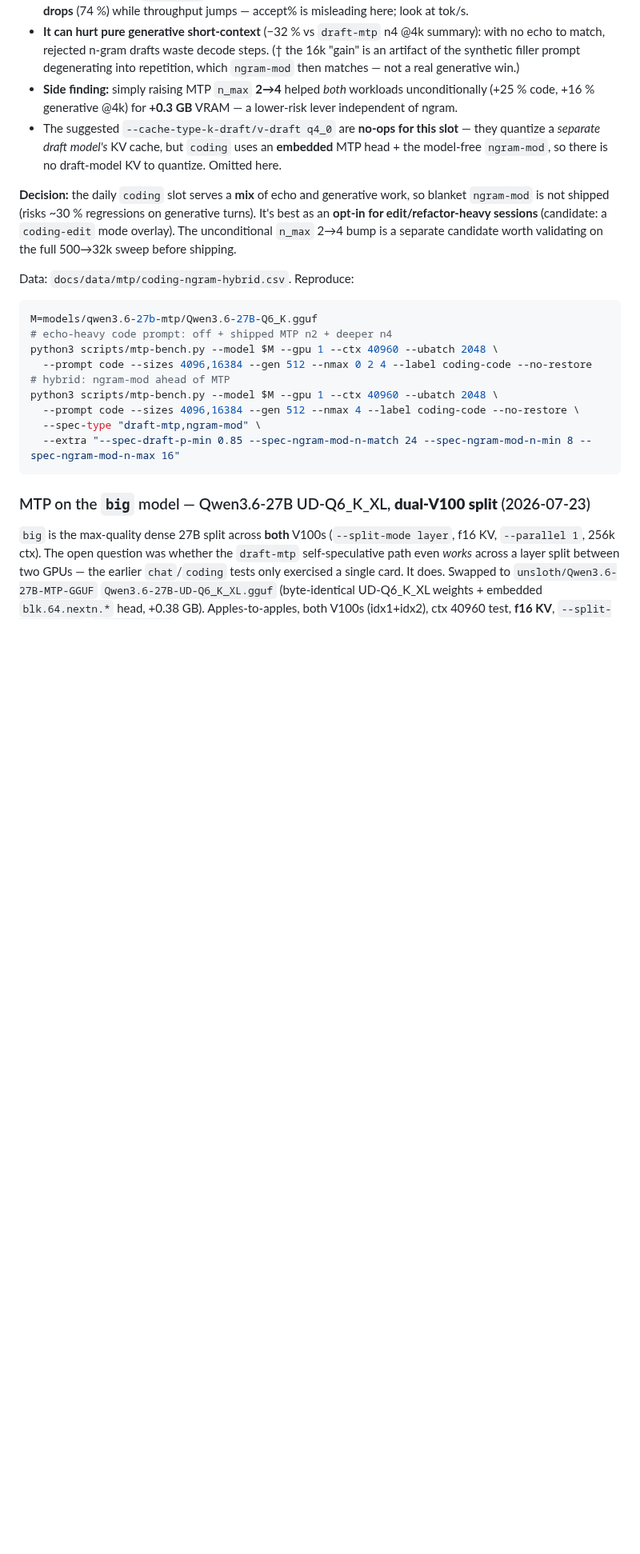
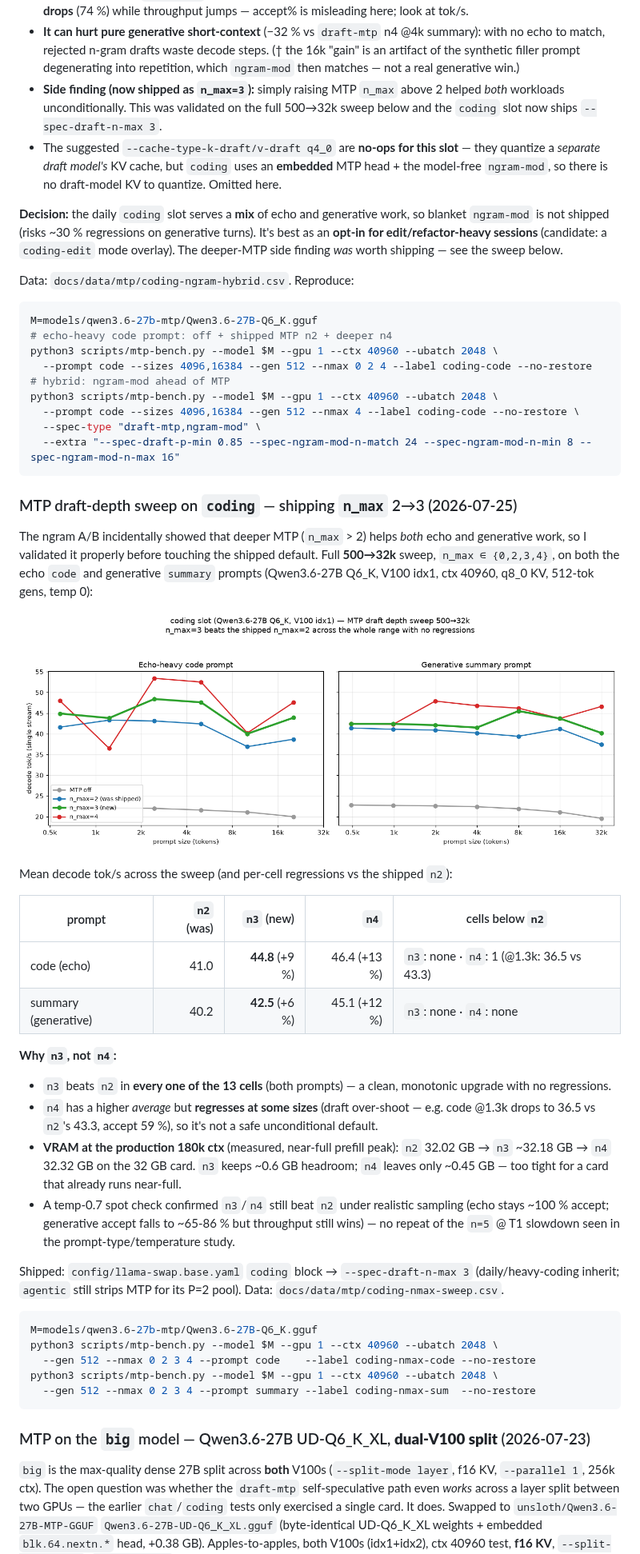
Before and after one commit to bradrlaw/ai-server, a Markdown page: docs/benchmarking.md, the part around one of its changes. Shown at 80% size. GitHub-like rendering; pictures changed too: docs/img/mtp-coding-nmax-sweep.png (added); blank space fills up the shorter version.

Commit message:
feat(coding): raise MTP draft depth n_max 2->3 (validated on 500->32k sweep)
The ngram A/B incidentally showed deeper MTP helps both echo and
generative decode. Validated properly before shipping:

- Full 500->32k sweep, n_max {0,2,3,4}, on echo (code) + generative
  (summary) prompts. n_max=3 beats the shipped n_max=2 in every one of
  the 13 cells (no regressions), avg +9% code / +6% summary decode.
- n_max=4 is a bit faster on average but regresses at some sizes (draft
  over-shoot, e.g. code@1.3k 36.5 vs 43.3) and leaves only ~0.45GB
  headroom at the 180k prod ctx vs n3's ~0.6GB (measured n2=32.02,
  n3~32.18, n4=32.32 GB / 32GB). So n3 is the robust default.
- temp-0.7 spot check confirmed n3 still beats n2 under realistic
  sampling (no n=5@T1-style slowdown).

Shipped: config/llama-swap.base.yaml coding block --spec-draft-n-max 3
(daily/heavy-coding inherit; agentic still strips MTP). Verified live at
180k: idx1 loads, daily trio ready.

Harness: mtp-bench.py gains a --temp knob (default 0.0).
Data: docs/data/mtp/coding-nmax-sweep.csv; docs/img/mtp-coding-nmax-sweep.png.

Co-authored-by: Copilot <223556219+Copilot@users.noreply.github.com>

````diff
--- a/docs/benchmarking.md
+++ b/docs/benchmarking.md
@@ -659,16 +660,17 @@ default generative `summary` prompt, plus a `--spec-type` override. A/B on `codi
   to match, rejected n-gram drafts waste decode steps. († the 16k "gain" is an artifact of the
   synthetic filler prompt degenerating into repetition, which `ngram-mod` then matches — not a real
   generative win.)
-- **Side finding:** simply raising MTP `n_max` **2→4** helped *both* workloads unconditionally
-  (+25 % code, +16 % generative @4k) for **+0.3 GB** VRAM — a lower-risk lever independent of ngram.
+- **Side finding (now shipped as `n_max=3`):** simply raising MTP `n_max` above 2 helped *both*
+  workloads unconditionally. This was validated on the full 500→32k sweep below and the `coding`
+  slot now ships `--spec-draft-n-max 3`.
 - The suggested `--cache-type-k-draft/v-draft q4_0` are **no-ops for this slot** — they quantize a
   *separate draft model's* KV cache, but `coding` uses an **embedded** MTP head + the model-free
   `ngram-mod`, so there is no draft-model KV to quantize. Omitted here.
 
 **Decision:** the daily `coding` slot serves a **mix** of echo and generative work, so blanket
 `ngram-mod` is not shipped (risks ~30 % regressions on generative turns). It's best as an **opt-in
-for edit/refactor-heavy sessions** (candidate: a `coding-edit` mode overlay). The unconditional
-`n_max` 2→4 bump is a separate candidate worth validating on the full 500→32k sweep before shipping.
+for edit/refactor-heavy sessions** (candidate: a `coding-edit` mode overlay). The deeper-MTP side
+finding *was* worth shipping — see the sweep below.
 
 Data: `docs/data/mtp/coding-ngram-hybrid.csv`. Reproduce:
 
@@ -682,6 +684,45 @@ python3 scripts/mtp-bench.py --model $M --gpu 1 --ctx 40960 --ubatch 2048 \
   --prompt code --sizes 4096,16384 --gen 512 --nmax 4 --label coding-code --no-restore \
   --spec-type "draft-mtp,ngram-mod" \
   --extra "--spec-draft-p-min 0.85 --spec-ngram-mod-n-match 24 --spec-ngram-mod-n-min 8 --spec-ngram-mod-n-max 16"
+```
+
+### MTP draft-depth sweep on `coding` — shipping `n_max` 2→3 (2026-07-25)
+
+The ngram A/B incidentally showed that deeper MTP (`n_max` > 2) helps *both* echo and generative
+work, so I validated it properly before touching the shipped default. Full **500→32k** sweep,
+`n_max ∈ {0,2,3,4}`, on both the echo `code` and generative `summary` prompts (Qwen3.6-27B Q6_K,
+V100 idx1, ctx 40960, q8_0 KV, 512-tok gens, temp 0):
+
+![coding MTP n_max sweep](img/mtp-coding-nmax-sweep.png)
+
+Mean decode tok/s across the sweep (and per-cell regressions vs the shipped `n2`):
+
+| prompt | `n2` (was) | `n3` (new) | `n4` | cells below `n2` |
+|--------|-----------:|-----------:|-----:|------------------|
+| code (echo)      | 41.0 | **44.8** (+9 %) | 46.4 (+13 %) | `n3`: none · `n4`: 1 (@1.3k: 36.5 vs 43.3) |
+| summary (generative) | 40.2 | **42.5** (+6 %) | 45.1 (+12 %) | `n3`: none · `n4`: none |
+
+**Why `n3`, not `n4`:**
+- `n3` beats `n2` in **every one of the 13 cells** (both prompts) — a clean, monotonic upgrade with
+  no regressions.
+- `n4` has a higher *average* but **regresses at some sizes** (draft over-shoot — e.g. code @1.3k
+  drops to 36.5 vs `n2`'s 43.3, accept 59 %), so it's not a safe unconditional default.
+- **VRAM at the production 180k ctx** (measured, near-full prefill peak): `n2` 32.02 GB → `n3`
+  ~32.18 GB → `n4` 32.32 GB on the 32 GB card. `n3` keeps ~0.6 GB headroom; `n4` leaves only
+  ~0.45 GB — too tight for a card that already runs near-full.
+- A temp-0.7 spot check confirmed `n3`/`n4` still beat `n2` under realistic sampling (echo stays
+  ~100 % accept; generative accept falls to ~65-86 % but throughput still wins) — no repeat of the
+  `n=5` @ T1 slowdown seen in the prompt-type/temperature study.
+
+Shipped: `config/llama-swap.base.yaml` `coding` block → `--spec-draft-n-max 3` (daily/heavy-coding
+inherit; `agentic` still strips MTP for its P=2 pool). Data: `docs/data/mtp/coding-nmax-sweep.csv`.
+
+```bash
+M=models/qwen3.6-27b-mtp/Qwen3.6-27B-Q6_K.gguf
+python3 scripts/mtp-bench.py --model $M --gpu 1 --ctx 40960 --ubatch 2048 \
+  --gen 512 --nmax 0 2 3 4 --prompt code    --label coding-nmax-code --no-restore
+python3 scripts/mtp-bench.py --model $M --gpu 1 --ctx 40960 --ubatch 2048 \
+  --gen 512 --nmax 0 2 3 4 --prompt summary --label coding-nmax-sum  --no-restore
 ```
 
 ### MTP on the `big` model — Qwen3.6-27B UD-Q6_K_XL, **dual-V100 split** (2026-07-23)
````
Also changed, not shown: other parts of docs/benchmarking.md (+1 -0 lines), 3 other files.
